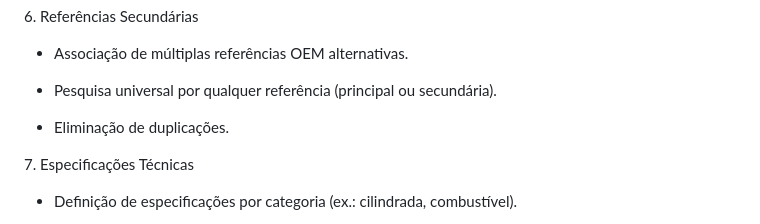
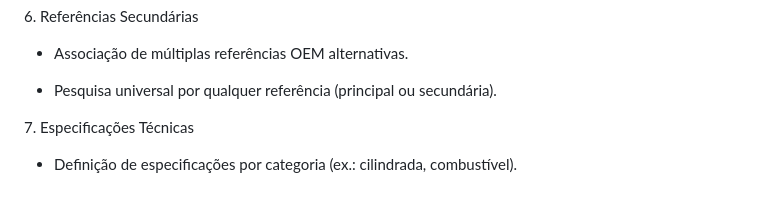
Before and after one commit to fabinho5/Gestao-de-Projetos, a Markdown page: Reuniões/1ª Reunião Empresa.md, the part around the change. Rendered like a GitHub page; blank space fills up the shorter version.

Commit message:
Update meeting summary and functional areas

```diff
--- a/Reuniões/1ª Reunião Empresa.md
+++ b/Reuniões/1ª Reunião Empresa.md
@@ -147,8 +147,6 @@ Foram identificadas as seguintes áreas funcionais principais:
 * Pesquisa universal por qualquer referência (principal ou secundária).
 
 
-
-* Eliminação de duplicações.
 
 
 
```
